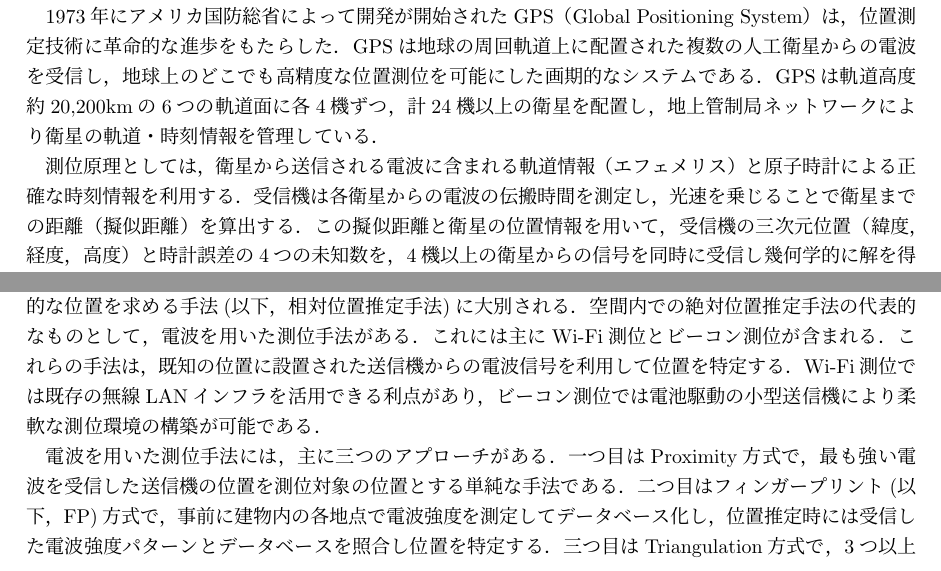
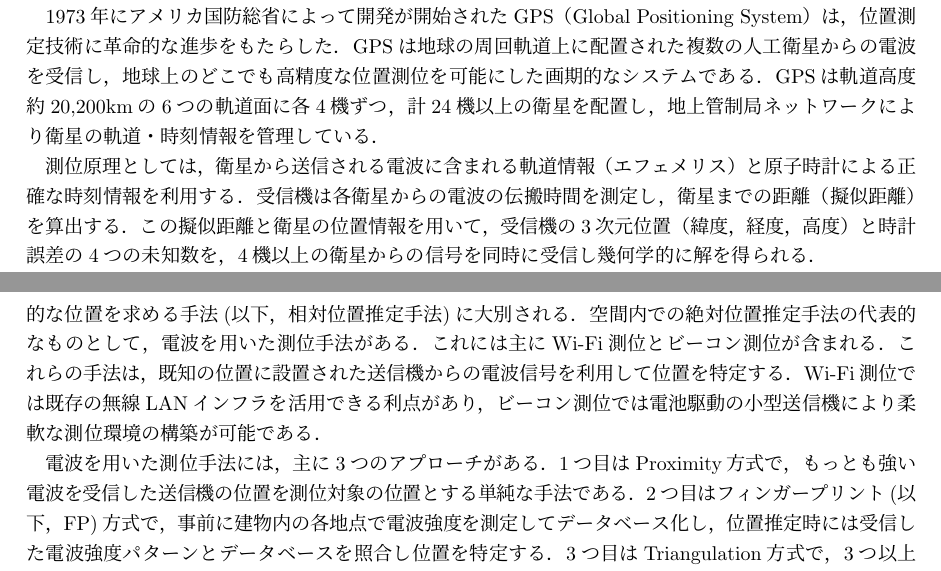
Before and after one commit to happy663/master-thesis, a LaTeX thesis (master-thesis-template/thesis.tex, which reads master-thesis-template/chap1.tex): two parts of pages 5 and 6 of 44, joined at a grey line, cut so that both start at the same text. Compiled offline with pLaTeX and dvipdfmx.

Commit message:
update: 修正

```diff
--- a/master-thesis-template/chap1.tex
+++ b/master-thesis-template/chap1.tex
@@ -19,8 +19,8 @@ GPSは軌道高度約20,200kmの6つの軌道面に各4機ずつ，計24機以
 地上管制局ネットワークにより衛星の軌道・時刻情報を管理している．
 
 測位原理としては，衛星から送信される電波に含まれる軌道情報（エフェメリス）と原子時計による正確な時刻情報を利用する．
-受信機は各衛星からの電波の伝搬時間を測定し，光速を乗じることで衛星までの距離（擬似距離）を算出する．
-この擬似距離と衛星の位置情報を用いて，受信機の三次元位置（緯度，経度，高度）と時計誤差の4つの未知数を，
+受信機は各衛星からの電波の伝搬時間を測定し，衛星までの距離（擬似距離）を算出する．
+この擬似距離と衛星の位置情報を用いて，受信機の3次元位置（緯度，経度，高度）と時計誤差の4つの未知数を，
 4機以上の衛星からの信号を同時に受信し幾何学的に解を得られる．
 
 現代では，GPS以外にも複数の全球測位衛星システム（GNSS: Global Navigation Satellite System）が運用されている．
@@ -59,13 +59,13 @@ GNSSの信号は高周波数帯（GPSの場合，L1帯：1575.42 MHz，L2帯：1
 Wi-Fi測位では既存の無線LANインフラを活用できる利点があり，
 ビーコン測位では電池駆動の小型送信機により柔軟な測位環境の構築が可能である．
 
-電波を用いた測位手法には，主に三つのアプローチがある．
-一つ目はProximity方式で，
-最も強い電波を受信した送信機の位置を測位対象の位置とする単純な手法である．
-二つ目はフィンガープリント(以下，FP)方式で，
+電波を用いた測位手法には，主に3つのアプローチがある．
+1つ目はProximity方式で，
+もっとも強い電波を受信した送信機の位置を測位対象の位置とする単純な手法である．
+2つ目はフィンガープリント(以下，FP)方式で，
 事前に建物内の各地点で電波強度を測定してデータベース化し，
 位置推定時には受信した電波強度パターンとデータベースを照合し位置を特定する．
-三つ目はTriangulation方式で，3つ以上の送信機からの電波強度と既知の送信機位置情報を用いて，幾何学的に位置を算出する．
+3つ目はTriangulation方式で，3つ以上の送信機からの電波強度と既知の送信機位置情報を用いて，幾何学的に位置を算出する．
 これらの手法の選択は，使用する技術や環境条件によって異なる．
 Wi-Fi測位では複雑な屋内電波伝搬への対応からフィンガープリント方式が多く採用される一方，
 ビーコン測位では設置の自由度を活かした近接法や三点測位が一般的である．
```
Also changed, not shown: master-thesis-template/3/3.2/3.2.2/map_matching_unwalkble.tex (+1 -1 lines), master-thesis-template/3/3.2/3.2.2/remove_drift.tex (+3 -3 lines), master-thesis-template/chap1.tex (7 more changed lines).
